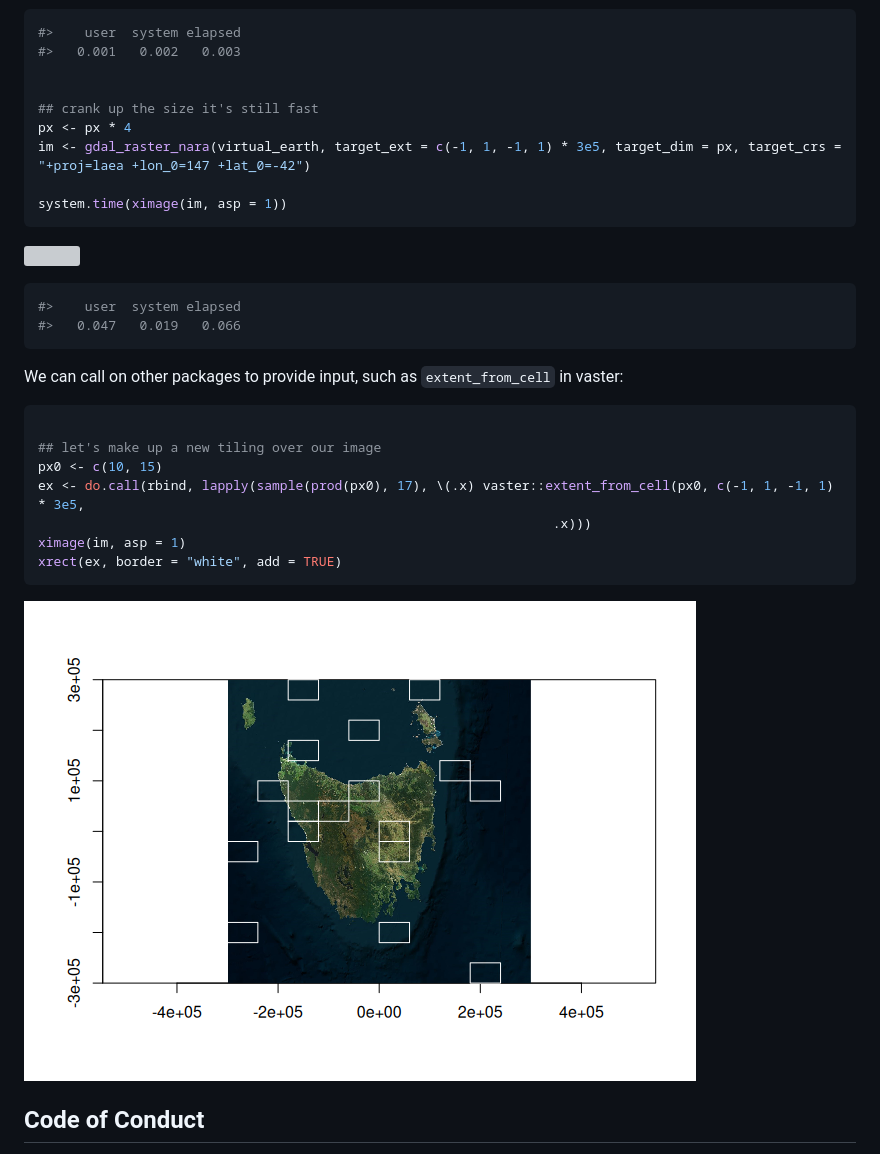
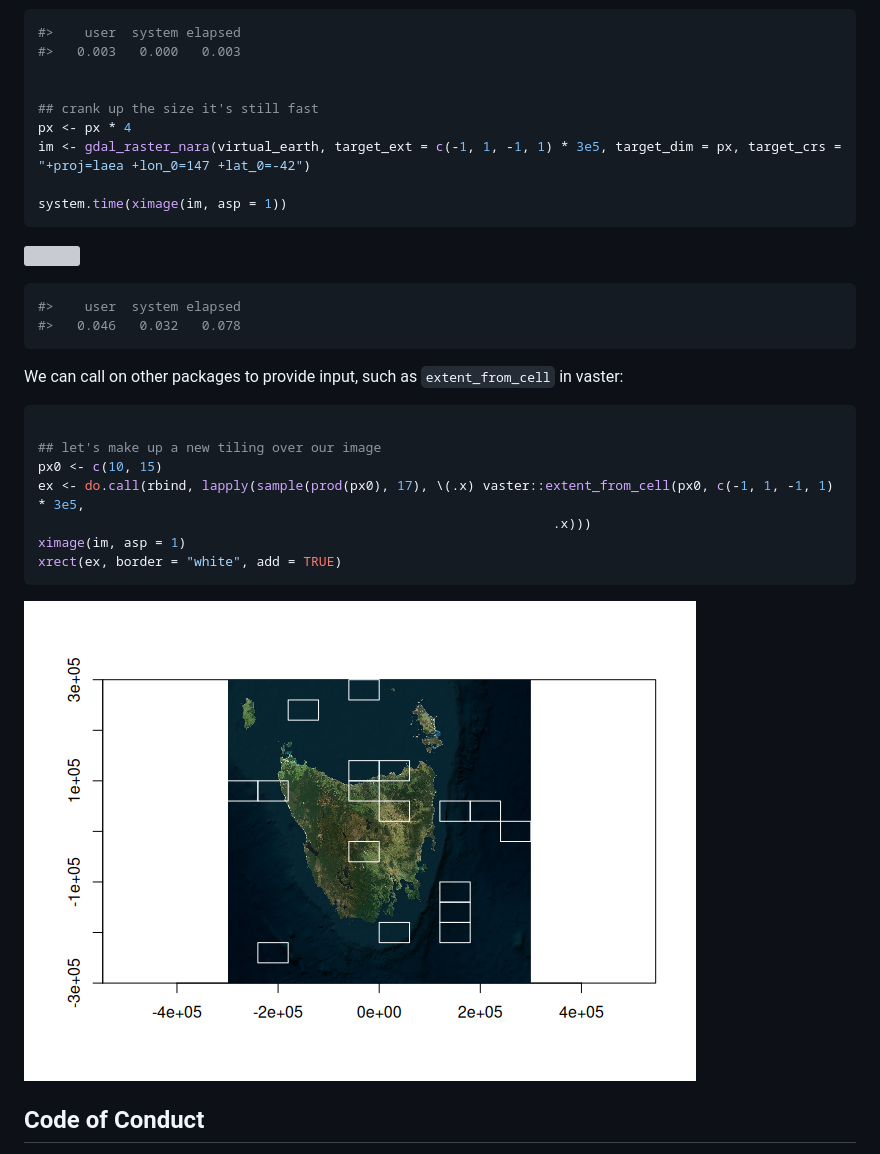
Before and after one commit to hypertidy/ximage, a Markdown page: index.md, the part around the change printed below. Drawn GitHub-style; pictures changed too: reference/figures/README-rect1-1.png; grey boxes are pictures that could not be loaded.

````diff
--- a/index.md
+++ b/index.md
@@ -131,7 +133,7 @@ system.time(ximage(im, asp = 1))
 
 ``` R
 #>    user  system elapsed
-#>   0.001   0.002   0.003
+#>   0.003   0.000   0.003
 
 
 ## crank up the size it's still fast
@@ -145,7 +147,7 @@ system.time(ximage(im, asp = 1))
 
 ``` R
 #>    user  system elapsed
-#>   0.047   0.019   0.066
+#>   0.046   0.032   0.078
 ```
 
 We can call on other packages to provide input, such as
````
Also changed, not shown: other parts of index.md (+3 -1 lines), 4 other files.
